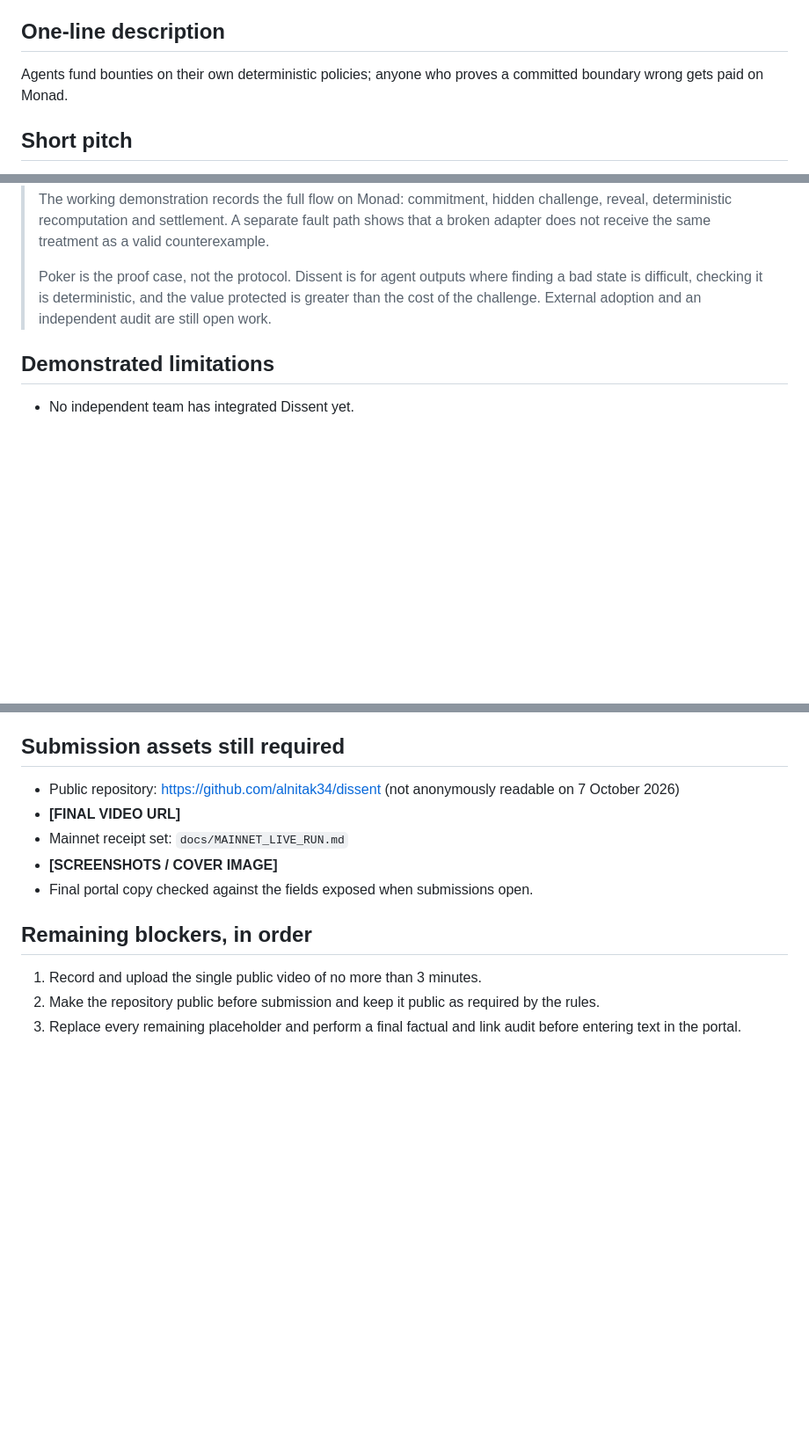
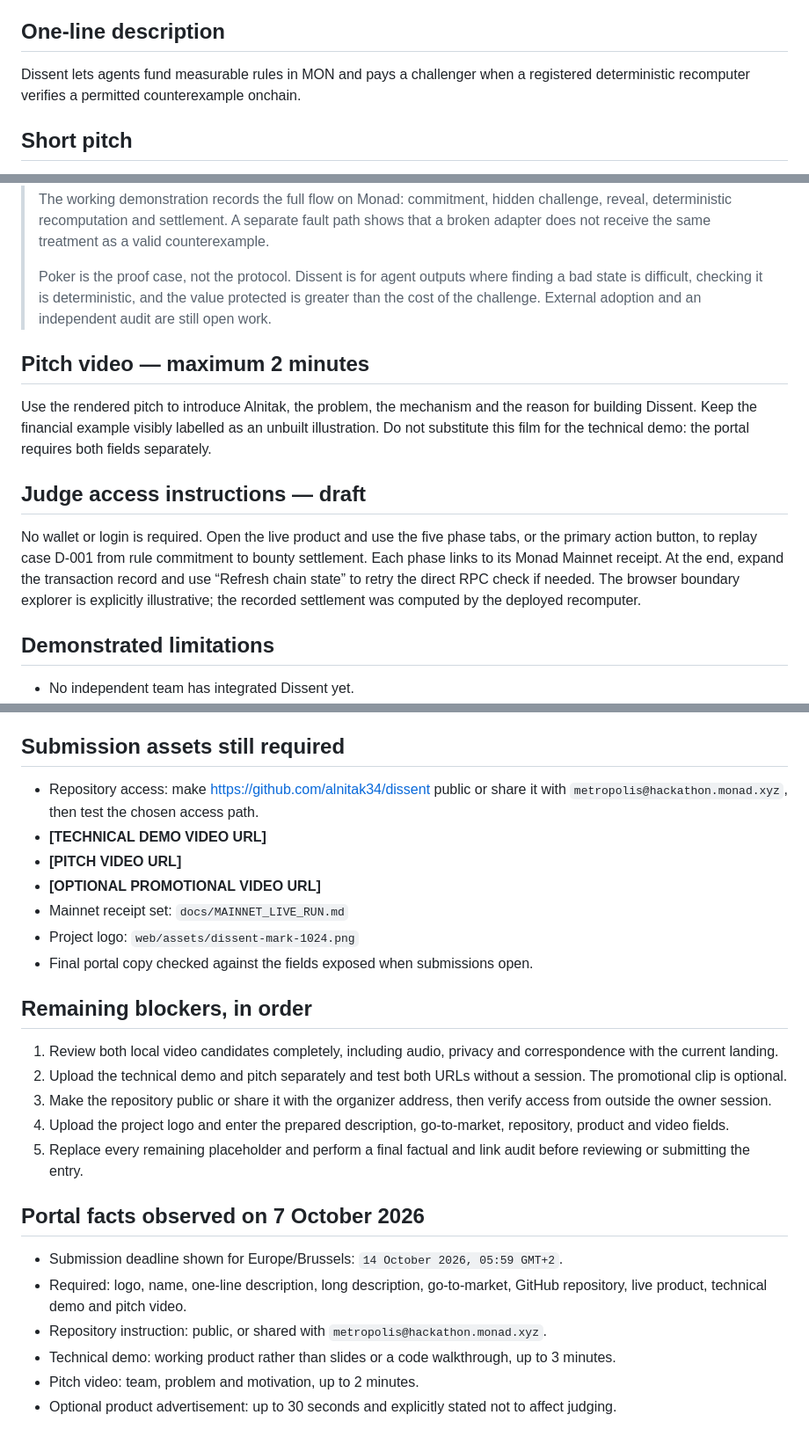
Before and after one commit to alnitak34/dissent, a Markdown page: docs/SUBMISSION_PACKAGE.md, 3 parts joined by grey strips. Shown at 88% size. GitHub-like rendering; blank space fills up the shorter version.

Commit message:
Preparar campos reales de Metropolis

```diff
--- a/docs/SUBMISSION_PACKAGE.md
+++ b/docs/SUBMISSION_PACKAGE.md
@@ -9,8 +9,9 @@ Dissent
 
 ## One-line description
 
-Agents fund bounties on their own deterministic policies; anyone who proves a
-committed boundary wrong gets paid on Monad.
+Dissent lets agents fund measurable rules in MON and pays a challenger when a
+registered deterministic recomputer verifies a permitted counterexample
+onchain.
 
 ## Short pitch
 
@@ -203,6 +231,22 @@ Draft spoken script for that same video:
 > protected is greater than the cost of the challenge. External adoption and an
 > independent audit are still open work.
 
+## Pitch video — maximum 2 minutes
+
+Use the rendered pitch to introduce Alnitak, the problem, the mechanism and the
+reason for building Dissent. Keep the financial example visibly labelled as an
+unbuilt illustration. Do not substitute this film for the technical demo: the
+portal requires both fields separately.
+
+## Judge access instructions — draft
+
+No wallet or login is required. Open the live product and use the five phase
+tabs, or the primary action button, to replay case D-001 from rule commitment to
+bounty settlement. Each phase links to its Monad Mainnet receipt. At the end,
+expand the transaction record and use “Refresh chain state” to retry the direct
+RPC check if needed. The browser boundary explorer is explicitly illustrative;
+the recorded settlement was computed by the deployed recomputer.
+
 ## Demonstrated limitations
 
 - No independent team has integrated Dissent yet.
@@ -216,17 +260,37 @@ Draft spoken script for that same video:
 
 ## Submission assets still required
 
-- Public repository: <https://github.com/alnitak34/dissent> (not anonymously
-  readable on 7 October 2026)
-- **[FINAL VIDEO URL]**
+- Repository access: make <https://github.com/alnitak34/dissent> public or share
+  it with `metropolis@hackathon.monad.xyz`, then test the chosen access path.
+- **[TECHNICAL DEMO VIDEO URL]**
+- **[PITCH VIDEO URL]**
+- **[OPTIONAL PROMOTIONAL VIDEO URL]**
 - Mainnet receipt set: `docs/MAINNET_LIVE_RUN.md`
-- **[SCREENSHOTS / COVER IMAGE]**
+- Project logo: `web/assets/dissent-mark-1024.png`
 - Final portal copy checked against the fields exposed when submissions open.
 
 ## Remaining blockers, in order
 
-1. Record and upload the single public video of no more than 3 minutes.
-2. Make the repository public before submission and keep it public as required
-   by the rules.
-3. Replace every remaining placeholder and perform a final factual and link
-   audit before entering text in the portal.
+1. Review both local video candidates completely, including audio, privacy and
+   correspondence with the current landing.
+2. Upload the technical demo and pitch separately and test both URLs without a
+   session. The promotional clip is optional.
+3. Make the repository public or share it with the organizer address, then
+   verify access from outside the owner session.
+4. Upload the project logo and enter the prepared description, go-to-market,
+   repository, product and video fields.
+5. Replace every remaining placeholder and perform a final factual and link
+   audit before reviewing or submitting the entry.
+
+## Portal facts observed on 7 October 2026
+
+- Submission deadline shown for Europe/Brussels: `14 October 2026, 05:59 GMT+2`.
+- Required: logo, name, one-line description, long description, go-to-market,
+  GitHub repository, live product, technical demo and pitch video.
+- Repository instruction: public, or shared with
+  `metropolis@hackathon.monad.xyz`.
+- Technical demo: working product rather than slides or a code walkthrough, up
+  to 3 minutes.
+- Pitch video: team, problem and motivation, up to 2 minutes.
+- Optional product advertisement: up to 30 seconds and explicitly stated not to
+  affect judging.
```
Also changed, not shown: other parts of docs/SUBMISSION_PACKAGE.md (+33 -6 lines).
